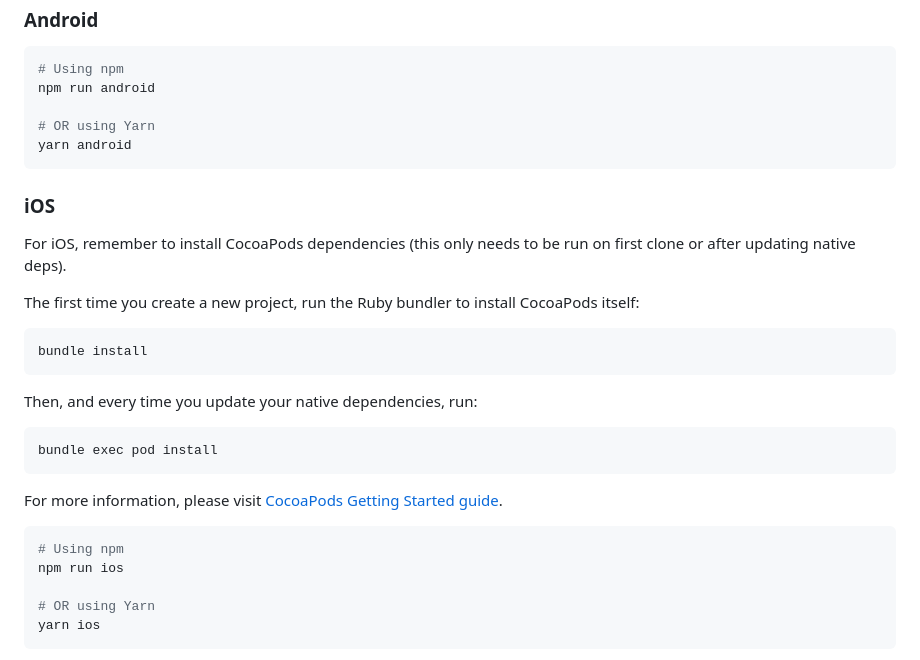
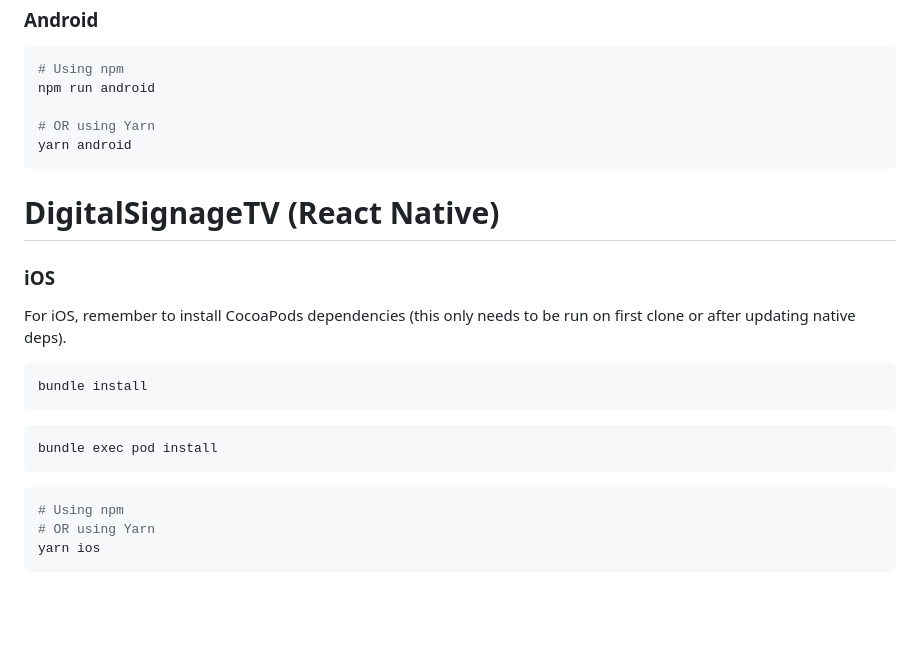
Before and after one commit to Japsterr/Complete_Display_AdsWebMobileTVAPI, a Markdown page: Mobile/DigitalSignageTV/README.md, the part around the change. Rendered like a GitHub page; blank space fills up the shorter version.

````diff
--- a/Mobile/DigitalSignageTV/README.md
+++ b/Mobile/DigitalSignageTV/README.md
@@ -32,28 +32,19 @@ npm run android
 yarn android
 ```
 
+# DigitalSignageTV (React Native)
 ### iOS
 
 For iOS, remember to install CocoaPods dependencies (this only needs to be run on first clone or after updating native deps).
-
-The first time you create a new project, run the Ruby bundler to install CocoaPods itself:
-
 ```sh
 bundle install
 ```
-
-Then, and every time you update your native dependencies, run:
-
 ```sh
 bundle exec pod install
 ```
 
-For more information, please visit [CocoaPods Getting Started guide](https://guides.cocoapods.org/using/getting-started.html).
-
 ```sh
 # Using npm
-npm run ios
-
 # OR using Yarn
 yarn ios
 ```
````
